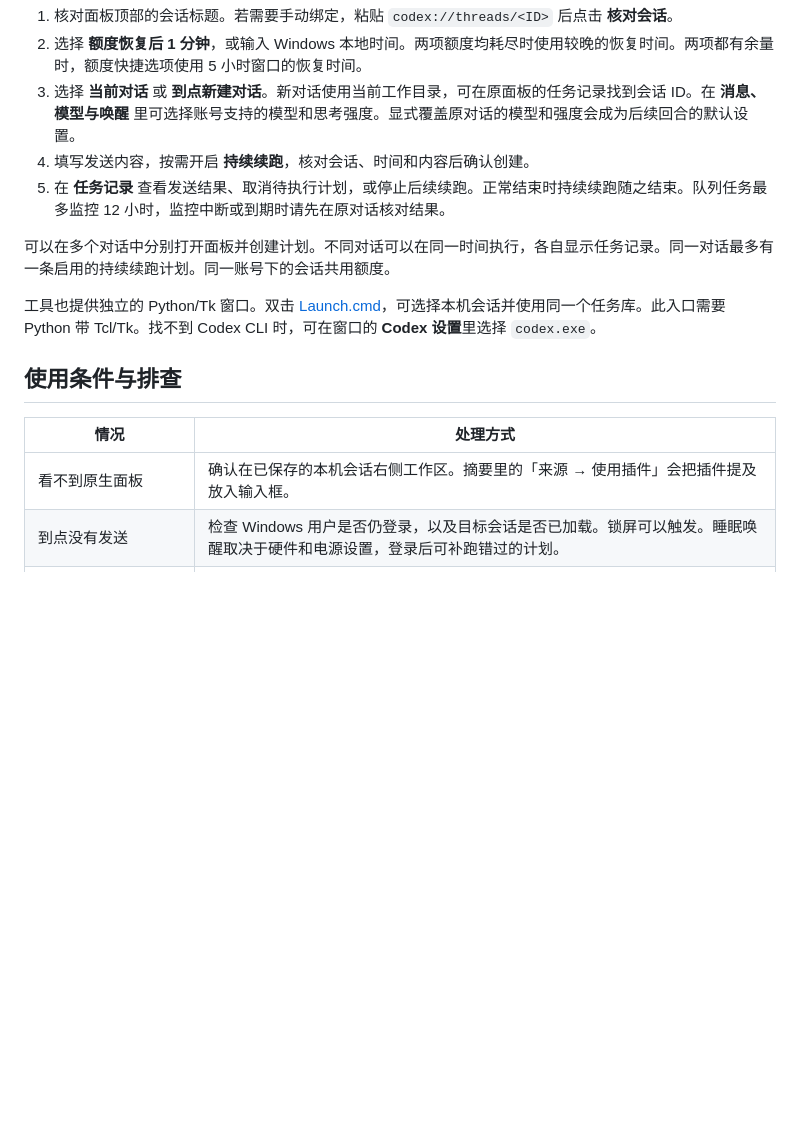
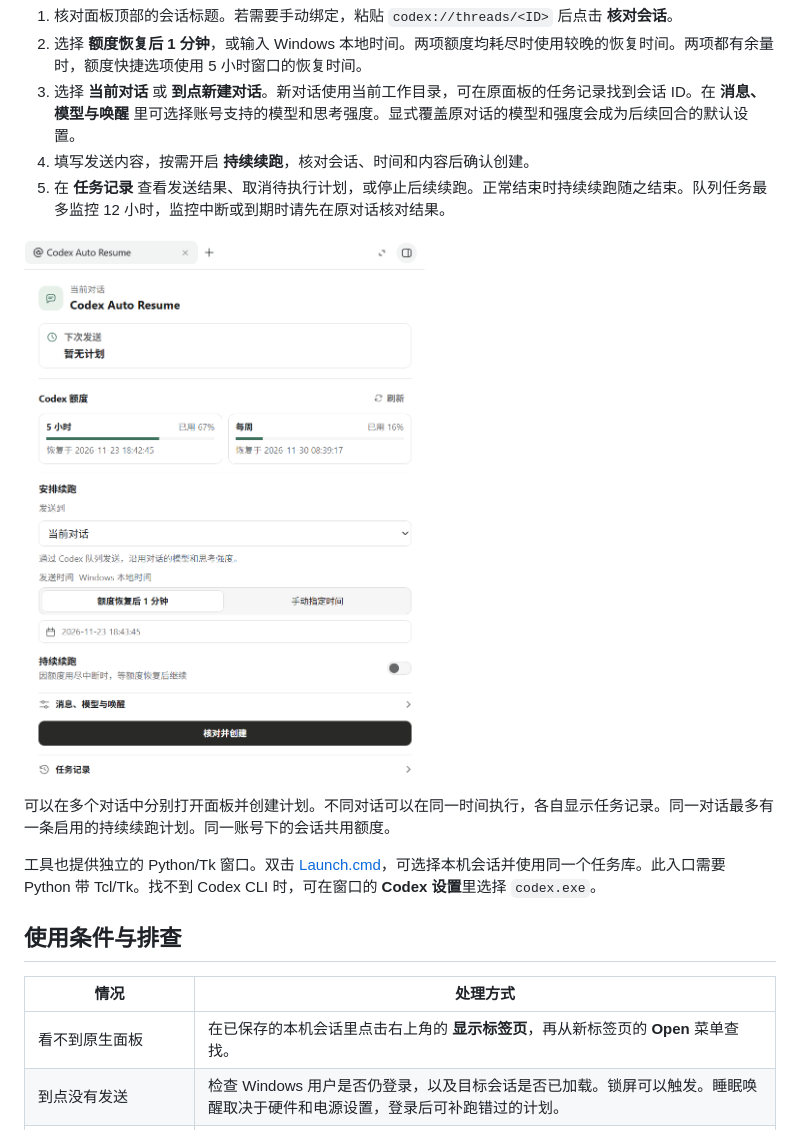
Before and after one commit to PanGucheng/Codex-Auto-Resume, a Markdown page: README.md, the part around one of its changes. GitHub-like rendering; pictures changed too: docs/images/codex-auto-resume-panel.png (added); blank space fills up the shorter version.

```diff
--- a/README.md
+++ b/README.md
@@ -46,6 +53,8 @@ powershell -NoProfile -ExecutionPolicy Bypass -File .\Start-SharedCodex.ps1
 4. 填写发送内容，按需开启 **持续续跑**，核对会话、时间和内容后确认创建。
 5. 在 **任务记录** 查看发送结果、取消待执行计划，或停止后续续跑。正常结束时持续续跑随之结束。队列任务最多监控 12 小时，监控中断或到期时请先在原对话核对结果。
 
+<img src="docs/images/codex-auto-resume-panel.png" alt="Codex Auto Resume 对话面板，显示 5 小时和周额度、额度恢复后 1 分钟选项及持续续跑开关" width="470">
+
 可以在多个对话中分别打开面板并创建计划。不同对话可以在同一时间执行，各自显示任务记录。同一对话最多有一条启用的持续续跑计划。同一账号下的会话共用额度。
 
 工具也提供独立的 Python/Tk 窗口。双击 [Launch.cmd](Launch.cmd)，可选择本机会话并使用同一个任务库。此入口需要 Python 带 Tcl/Tk。找不到 Codex CLI 时，可在窗口的 **Codex 设置**里选择 `codex.exe`。
@@ -54,7 +63,7 @@ powershell -NoProfile -ExecutionPolicy Bypass -File .\Start-SharedCodex.ps1
 
 | 情况 | 处理方式 |
 | --- | --- |
-| 看不到原生面板 | 确认在已保存的本机会话右侧工作区。摘要里的「来源 → 使用插件」会把插件提及放入输入框。 |
+| 看不到原生面板 | 在已保存的本机会话里点击右上角的 **显示标签页**，再从新标签页的 **Open** 菜单查找。 |
 | 到点没有发送 | 检查 Windows 用户是否仍登录，以及目标会话是否已加载。锁屏可以触发。睡眠唤醒取决于硬件和电源设置，登录后可补跑错过的计划。 |
 | `already has an active writer` | 显式覆盖设置或旧计划走直连 App Server 时，另一个 Codex 进程可能仍持有会话写入锁。沿用原设置可新建队列计划。需要覆盖设置时，可用共享启动入口。 |
 | 额度恢复时间不可用 | 刷新额度或手动选择首次发送时间。如果额度中断后缺少所需的恢复时间，任务记录会说明原因。 |
```
Also changed, not shown: other parts of README.md (+8 -1 lines), docs/README.en.md (+11 -2 lines), docs/images/codex-auto-resume-open-menu.png (added), docs/images/codex-show-tabs-button.png (added), docs/images/codex-show-tabs-tooltip.png (added), 1 other file.
